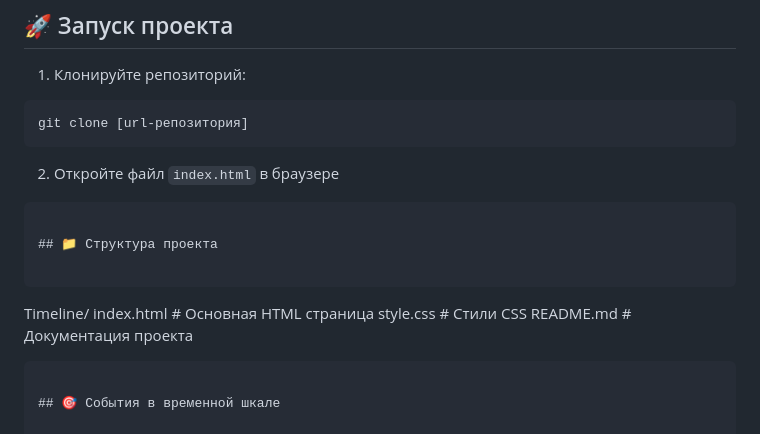
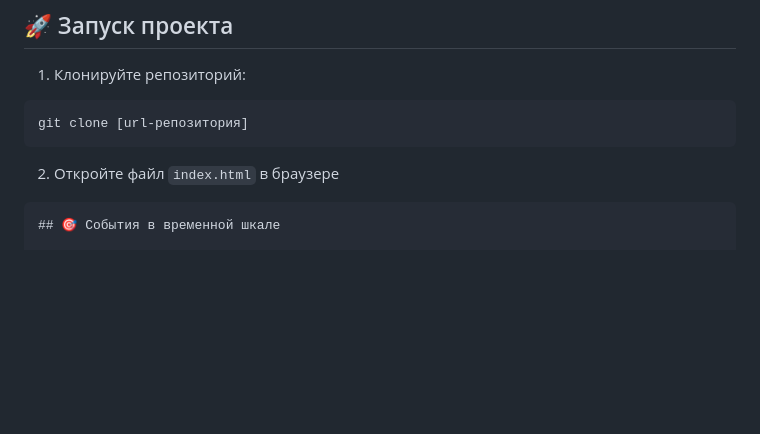
Before and after one commit to JSDID/Timeline, a Markdown page: README.md, the part around the change. GitHub-like rendering; blank space fills up the shorter version.

````diff
--- a/README.md
+++ b/README.md
@@ -36,16 +36,6 @@ git clone [url-репозитория]
 2. Откройте файл `index.html` в браузере
 
 ```
-
-## 📁 Структура проекта
-
-```
-Timeline/
-index.html      # Основная HTML страница
-style.css       # Стили CSS
-README.md       # Документация проекта
-```
-
 ## 🎯 События в временной шкале
 
 ### 2019, Квітень
````
